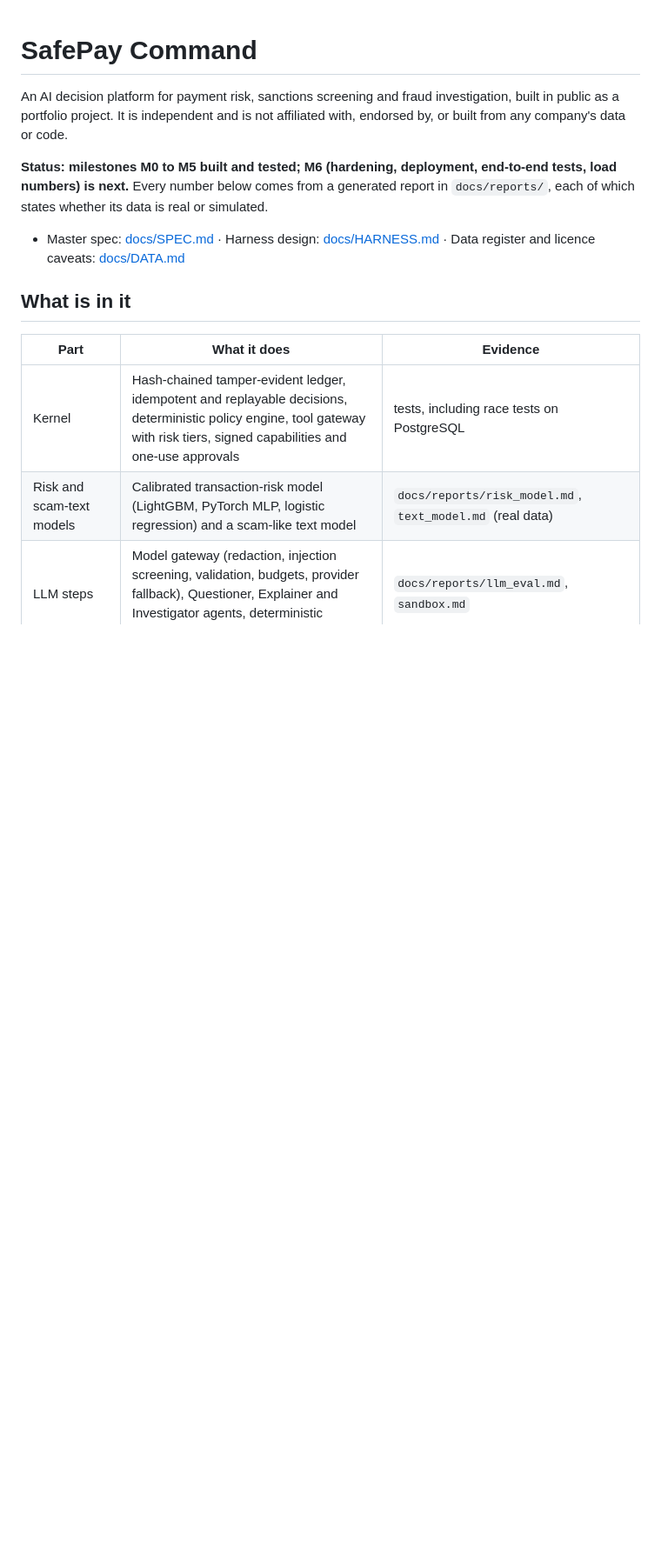
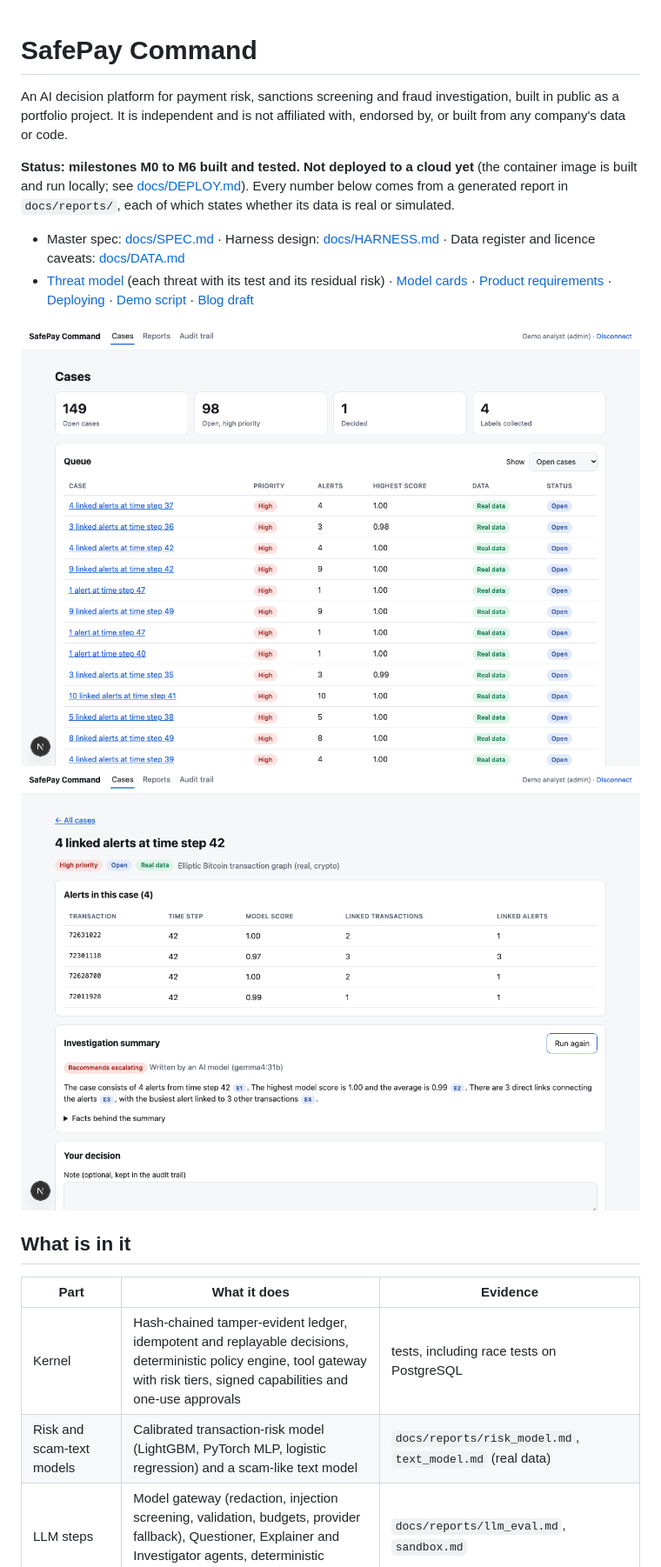
Before and after one commit to Gibrail404/safepay-command, a Markdown page: README.md, the part around one of its changes. Shown at 87% size. Rendered like a GitHub page; pictures changed too: docs/figures/console-case.png (added), docs/figures/console-queue.png (added); blank space fills up the shorter version.

Commit message:
M6 part 2: threat model, model cards, PRD, deploy guide, demo script, blog draft, README screenshots and links, final M6 notes
Co-Authored-By: Claude Sonnet 5.5 <noreply@anthropic.com>

```diff
--- a/README.md
+++ b/README.md
@@ -2,9 +2,13 @@
 
 An AI decision platform for payment risk, sanctions screening and fraud investigation, built in public as a portfolio project. It is independent and is not affiliated with, endorsed by, or built from any company's data or code.
 
-**Status: milestones M0 to M5 built and tested; M6 (hardening, deployment, end-to-end tests, load numbers) is next.** Every number below comes from a generated report in `docs/reports/`, each of which states whether its data is real or simulated.
+**Status: milestones M0 to M6 built and tested. Not deployed to a cloud yet** (the container image is built and run locally; see [docs/DEPLOY.md](docs/DEPLOY.md)). Every number below comes from a generated report in `docs/reports/`, each of which states whether its data is real or simulated.
 
 - Master spec: [docs/SPEC.md](docs/SPEC.md) · Harness design: [docs/HARNESS.md](docs/HARNESS.md) · Data register and licence caveats: [docs/DATA.md](docs/DATA.md)
+- [Threat model](docs/THREAT_MODEL.md) (each threat with its test and its residual risk) · [Model cards](docs/MODEL_CARDS.md) · [Product requirements](docs/PRD.md) · [Deploying](docs/DEPLOY.md) · [Demo script](docs/DEMO_SCRIPT.md) · [Blog draft](docs/BLOG.md)
+
+![Case queue of real alerts](docs/figures/console-queue.png)
+![A case with an AI summary whose sentences cite facts](docs/figures/console-case.png)
 
 ## What is in it
 
```
Also changed, not shown: other parts of README.md (+8 -4 lines), docs/BLOG.md (added, +26 -0 lines), docs/DEMO_SCRIPT.md (added, +16 -0 lines), docs/DEPLOY.md (added, +37 -0 lines), docs/MODEL_CARDS.md (added, +44 -0 lines), docs/PRD.md (added, +38 -0 lines), docs/THREAT_MODEL.md (added, +24 -0 lines), docs/figures/console-audit.png (added), docs/figures/console-report.png (added), 1 other file.
